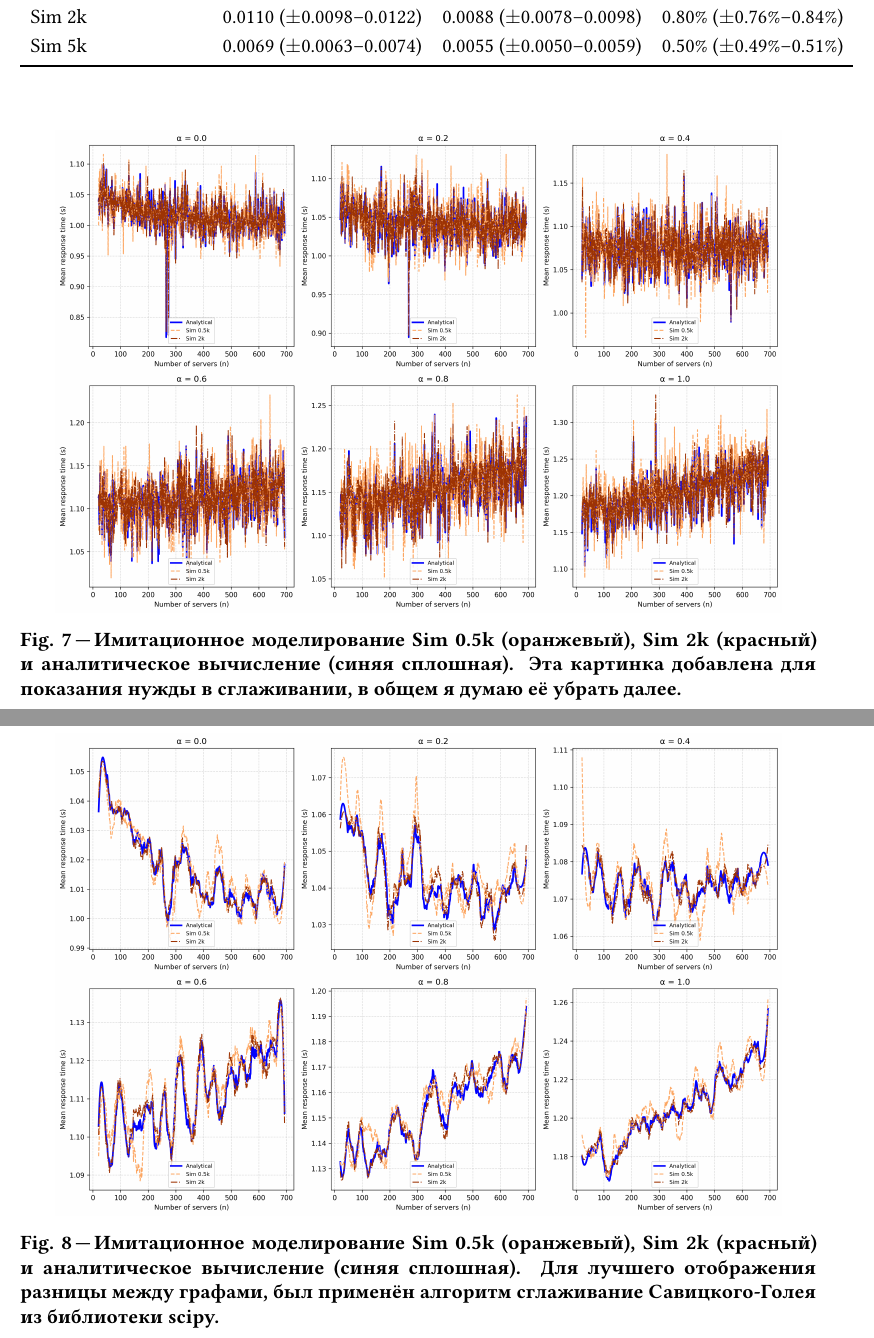
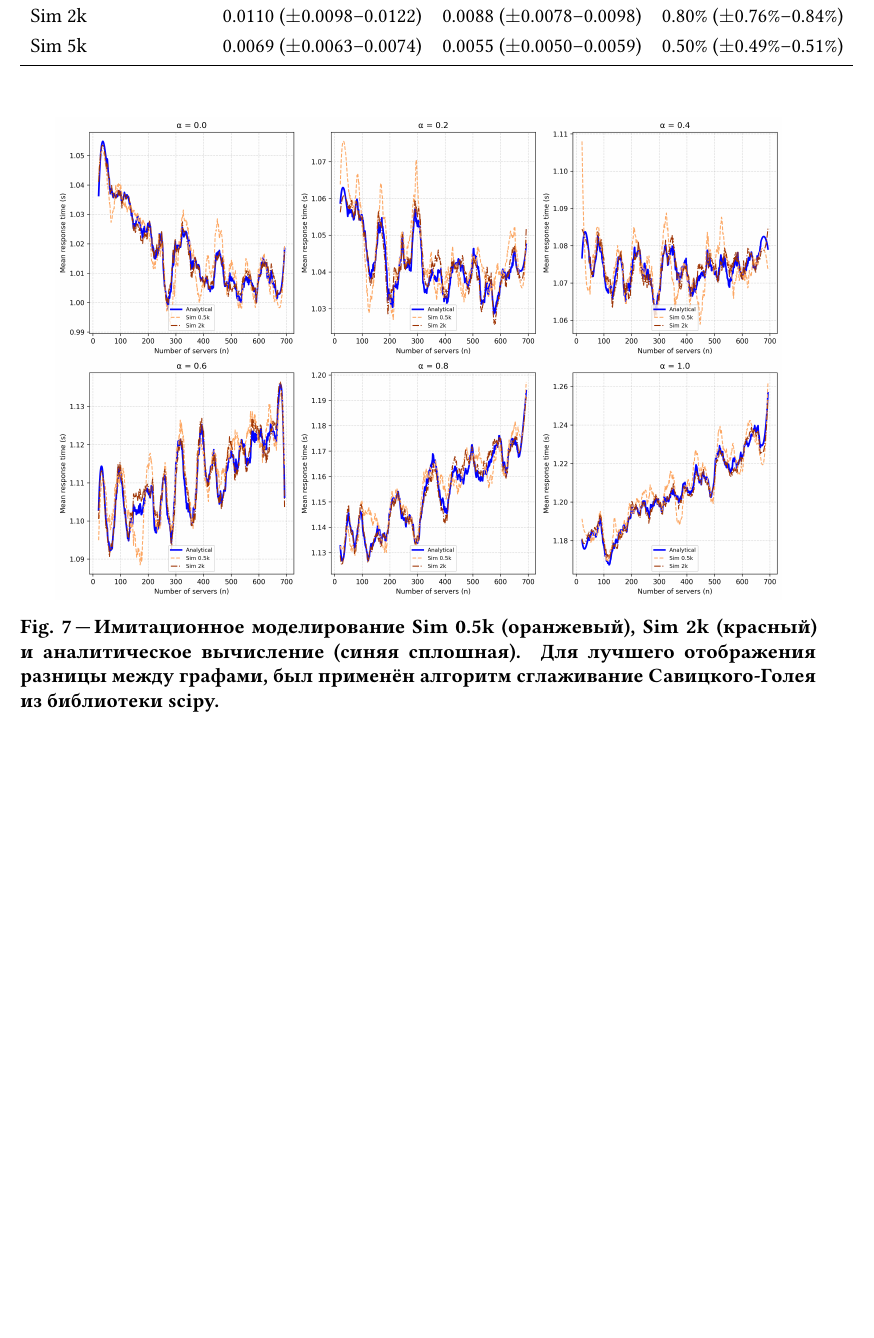
Before and after one commit to MikelMelnichuk/cpu_io_analytics, a LaTeX paper (latex/Melnichuk_simulation_and_anlysis_RUS.tex): two parts of pages 14 and 15 of 15 before the commit and part of page 14 of 14 after it, the two joined at a grey line, cut so that both start at the same text, the shorter picture padded with empty space. Compiled offline with pdfLaTeX.

Commit message:
Remove the noisy simulation vs analitical image, it's not very informative

```diff
--- a/latex/Melnichuk_simulation_and_anlysis_RUS.tex
+++ b/latex/Melnichuk_simulation_and_anlysis_RUS.tex
@@ -347,13 +347,6 @@
 
 \begin{figure}[!htbp]
   \centering
-  \includegraphics[height=10cm]{analytical_vs_simulations.png} \\
-  \caption{Имитационное моделирование Sim 0.5k (оранжевый), Sim 2k (красный) и аналитическое вычисление (синяя сплошная). Эта картинка добавлена для показания нужды в сглаживании, в общем я думаю её убрать далее.}
-  \label{fig:analytical_vs_simulations}
-\end{figure}
-
-\begin{figure}[!htbp]
-  \centering
   \includegraphics[height=10cm]{analytical_vs_simulations_smooth.png} \\
   \caption{Имитационное моделирование Sim 0.5k (оранжевый), Sim 2k (красный) и аналитическое вычисление (синяя сплошная). Для лучшего отображения разницы между графами, был применён алгоритм сглаживание Савицкого-Голея из библиотеки scipy.}
   \label{fig:analytical_vs_simulations_smooth}
```
Also changed, not shown: latex/Melnichuk_Figs/analytical_vs_simulations.png (deleted).
